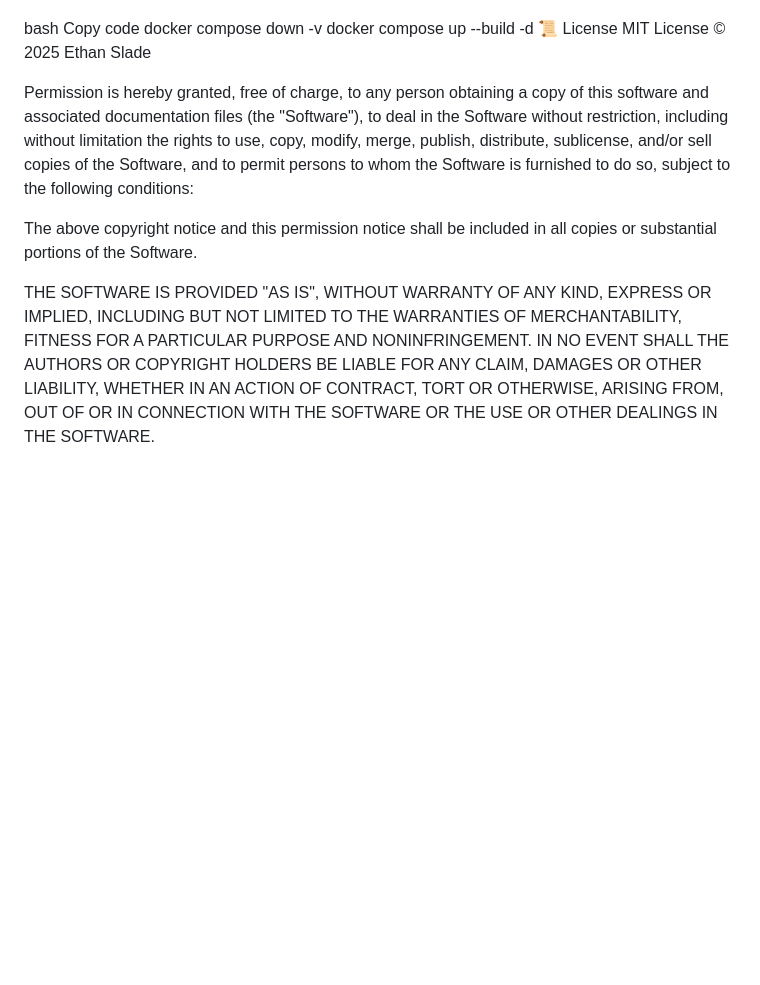
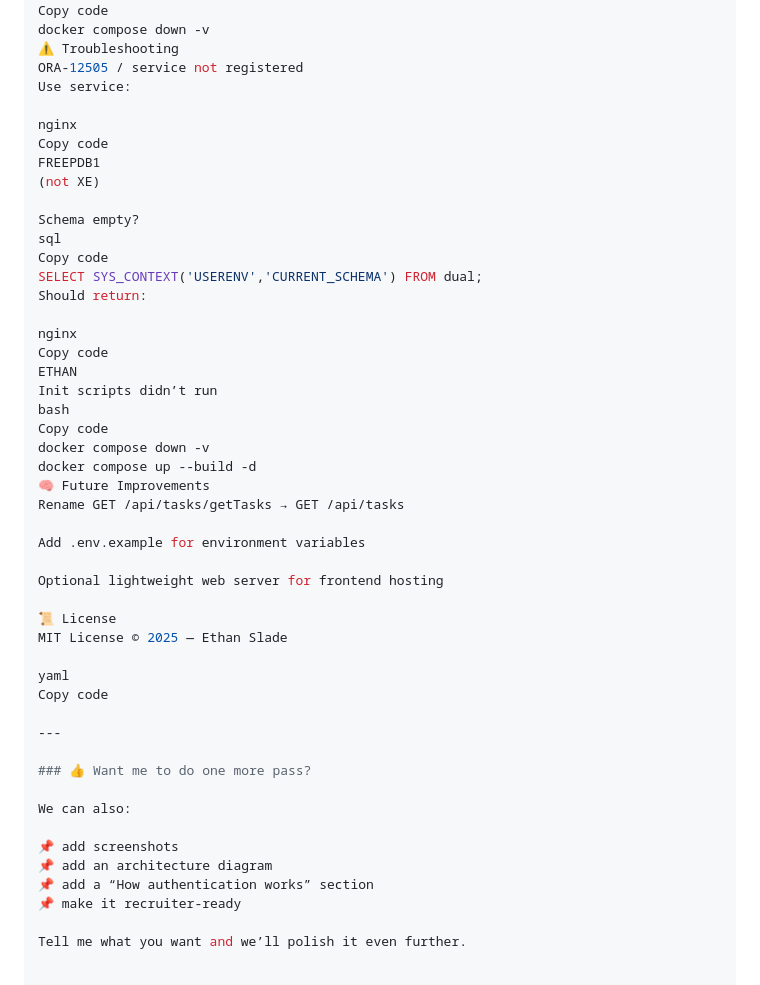
Before and after one commit to Oswald786/ToDoList, a Markdown page: README.md, the part around one of its changes. Drawn GitHub-style; blank space fills up the shorter version.

```diff
--- a/README.md
+++ b/README.md
@@ -145,24 +177,51 @@ They only run on first container startup. To reset:
 bash
 Copy code
 docker compose down -v
+⚠️ Troubleshooting
+ORA-12505 / service not registered
+Use service:
+
+nginx
+Copy code
+FREEPDB1
+(not XE)
+
+Schema empty?
+sql
+Copy code
+SELECT SYS_CONTEXT('USERENV','CURRENT_SCHEMA') FROM dual;
+Should return:
+
+nginx
+Copy code
+ETHAN
+Init scripts didn’t run
+bash
+Copy code
+docker compose down -v
 docker compose up --build -d
+🧠 Future Improvements
+Rename GET /api/tasks/getTasks → GET /api/tasks
+
+Add .env.example for environment variables
+
+Optional lightweight web server for frontend hosting
+
 📜 License
-MIT License © 2025 Ethan Slade
+MIT License © 2025 — Ethan Slade
 
-Permission is hereby granted, free of charge, to any person obtaining a copy
-of this software and associated documentation files (the "Software"), to deal
-in the Software without restriction, including without limitation the rights
-to use, copy, modify, merge, publish, distribute, sublicense, and/or sell
-copies of the Software, and to permit persons to whom the Software is
-furnished to do so, subject to the following conditions:
+yaml
+Copy code
 
-The above copyright notice and this permission notice shall be included in all
-copies or substantial portions of the Software.
+---
 
-THE SOFTWARE IS PROVIDED "AS IS", WITHOUT WARRANTY OF ANY KIND, EXPRESS OR
-IMPLIED, INCLUDING BUT NOT LIMITED TO THE WARRANTIES OF MERCHANTABILITY,
-FITNESS FOR A PARTICULAR PURPOSE AND NONINFRINGEMENT. IN NO EVENT SHALL THE
-AUTHORS OR COPYRIGHT HOLDERS BE LIABLE FOR ANY CLAIM, DAMAGES OR OTHER
-LIABILITY, WHETHER IN AN ACTION OF CONTRACT, TORT OR OTHERWISE, ARISING FROM,
-OUT OF OR IN CONNECTION WITH THE SOFTWARE OR THE USE OR OTHER DEALINGS IN THE
-SOFTWARE.
+### 👍 Want me to do one more pass?
+
+We can also:
+
+📌 add screenshots
+📌 add an architecture diagram
+📌 add a “How authentication works” section
+📌 make it recruiter-ready
+
+Tell me what you want and we’ll polish it even further.
```
Also changed, not shown: other parts of README.md (+134 -102 lines).
